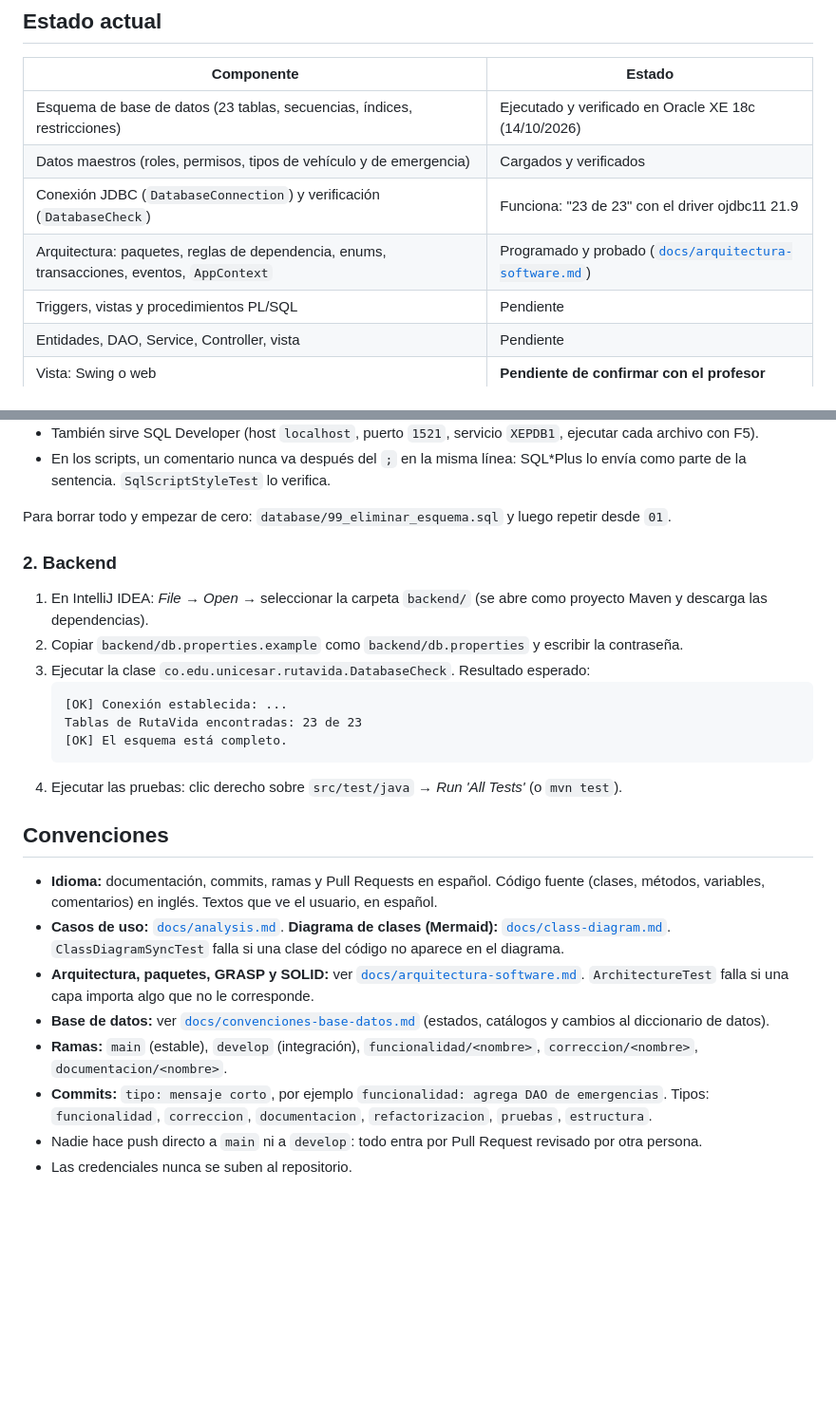
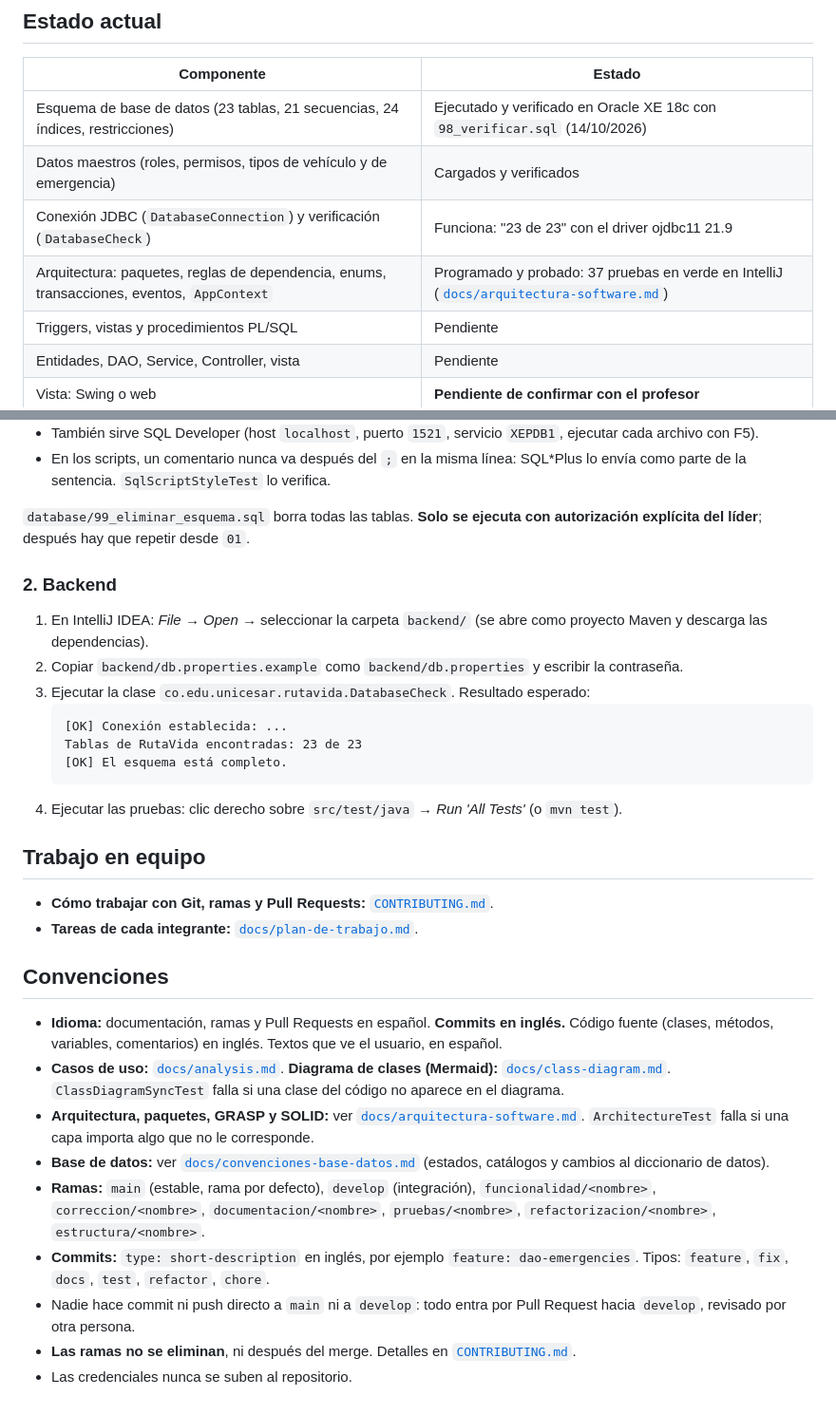
Before and after one commit to afzabaleta/RutaVida, a Markdown page: README.md, 2 parts joined by grey strips. Shown at 95% size. Drawn GitHub-style; blank space fills up the shorter version.

````diff
--- a/README.md
+++ b/README.md
@@ -31,10 +31,10 @@ RutaVida/
 
 | Componente | Estado |
 |---|---|
-| Esquema de base de datos (23 tablas, secuencias, índices, restricciones) | Ejecutado y verificado en Oracle XE 18c (14/10/2026) |
+| Esquema de base de datos (23 tablas, 21 secuencias, 24 índices, restricciones) | Ejecutado y verificado en Oracle XE 18c con `98_verificar.sql` (14/10/2026) |
 | Datos maestros (roles, permisos, tipos de vehículo y de emergencia) | Cargados y verificados |
 | Conexión JDBC (`DatabaseConnection`) y verificación (`DatabaseCheck`) | Funciona: "23 de 23" con el driver ojdbc11 21.9 |
-| Arquitectura: paquetes, reglas de dependencia, enums, transacciones, eventos, `AppContext` | Programado y probado ([`docs/arquitectura-software.md`](docs/arquitectura-software.md)) |
+| Arquitectura: paquetes, reglas de dependencia, enums, transacciones, eventos, `AppContext` | Programado y probado: 37 pruebas en verde en IntelliJ ([`docs/arquitectura-software.md`](docs/arquitectura-software.md)) |
 | Triggers, vistas y procedimientos PL/SQL | Pendiente |
 | Entidades, DAO, Service, Controller, vista | Pendiente |
 | Vista: Swing o web | **Pendiente de confirmar con el profesor** |
@@ -71,7 +71,7 @@ exit
 - También sirve SQL Developer (host `localhost`, puerto `1521`, servicio `XEPDB1`, ejecutar cada archivo con F5).
 - En los scripts, un comentario nunca va después del `;` en la misma línea: SQL*Plus lo envía como parte de la sentencia. `SqlScriptStyleTest` lo verifica.
 
-Para borrar todo y empezar de cero: `database/99_eliminar_esquema.sql` y luego repetir desde `01`.
+`database/99_eliminar_esquema.sql` borra todas las tablas. **Solo se ejecuta con autorización explícita del líder**; después hay que repetir desde `01`.
 
 ### 2. Backend
 
@@ -85,13 +85,19 @@ Para borrar todo y empezar de cero: `database/99_eliminar_esquema.sql` y luego r
    ```
 4. Ejecutar las pruebas: clic derecho sobre `src/test/java` → *Run 'All Tests'* (o `mvn test`).
 
+## Trabajo en equipo
+
+- **Cómo trabajar con Git, ramas y Pull Requests:** [`CONTRIBUTING.md`](CONTRIBUTING.md).
+- **Tareas de cada integrante:** [`docs/plan-de-trabajo.md`](docs/plan-de-trabajo.md).
+
 ## Convenciones
 
-- **Idioma:** documentación, commits, ramas y Pull Requests en español. Código fuente (clases, métodos, variables, comentarios) en inglés. Textos que ve el usuario, en español.
+- **Idioma:** documentación, ramas y Pull Requests en español. **Commits en inglés.** Código fuente (clases, métodos, variables, comentarios) en inglés. Textos que ve el usuario, en español.
 - **Casos de uso:** [`docs/analysis.md`](docs/analysis.md). **Diagrama de clases (Mermaid):** [`docs/class-diagram.md`](docs/class-diagram.md). `ClassDiagramSyncTest` falla si una clase del código no aparece en el diagrama.
 - **Arquitectura, paquetes, GRASP y SOLID:** ver [`docs/arquitectura-software.md`](docs/arquitectura-software.md). `ArchitectureTest` falla si una capa importa algo que no le corresponde.
 - **Base de datos:** ver [`docs/convenciones-base-datos.md`](docs/convenciones-base-datos.md) (estados, catálogos y cambios al diccionario de datos).
-- **Ramas:** `main` (estable), `develop` (integración), `funcionalidad/<nombre>`, `correccion/<nombre>`, `documentacion/<nombre>`.
-- **Commits:** `tipo: mensaje corto`, por ejemplo `funcionalidad: agrega DAO de emergencias`. Tipos: `funcionalidad`, `correccion`, `documentacion`, `refactorizacion`, `pruebas`, `estructura`.
-- Nadie hace push directo a `main` ni a `develop`: todo entra por Pull Request revisado por otra persona.
+- **Ramas:** `main` (estable, rama por defecto), `develop` (integración), `funcionalidad/<nombre>`, `correccion/<nombre>`, `documentacion/<nombre>`, `pruebas/<nombre>`, `refactorizacion/<nombre>`, `estructura/<nombre>`.
+- **Commits:** `type: short-description` en inglés, por ejemplo `feature: dao-emergencies`. Tipos: `feature`, `fix`, `docs`, `test`, `refactor`, `chore`.
+- Nadie hace commit ni push directo a `main` ni a `develop`: todo entra por Pull Request hacia `develop`, revisado por otra persona.
+- **Las ramas no se eliminan**, ni después del merge. Detalles en [`CONTRIBUTING.md`](CONTRIBUTING.md).
 - Las credenciales nunca se suben al repositorio.
````
Also changed, not shown: CONTRIBUTING.md (added, +172 -0 lines), docs/plan-de-trabajo.md (added, +173 -0 lines).
